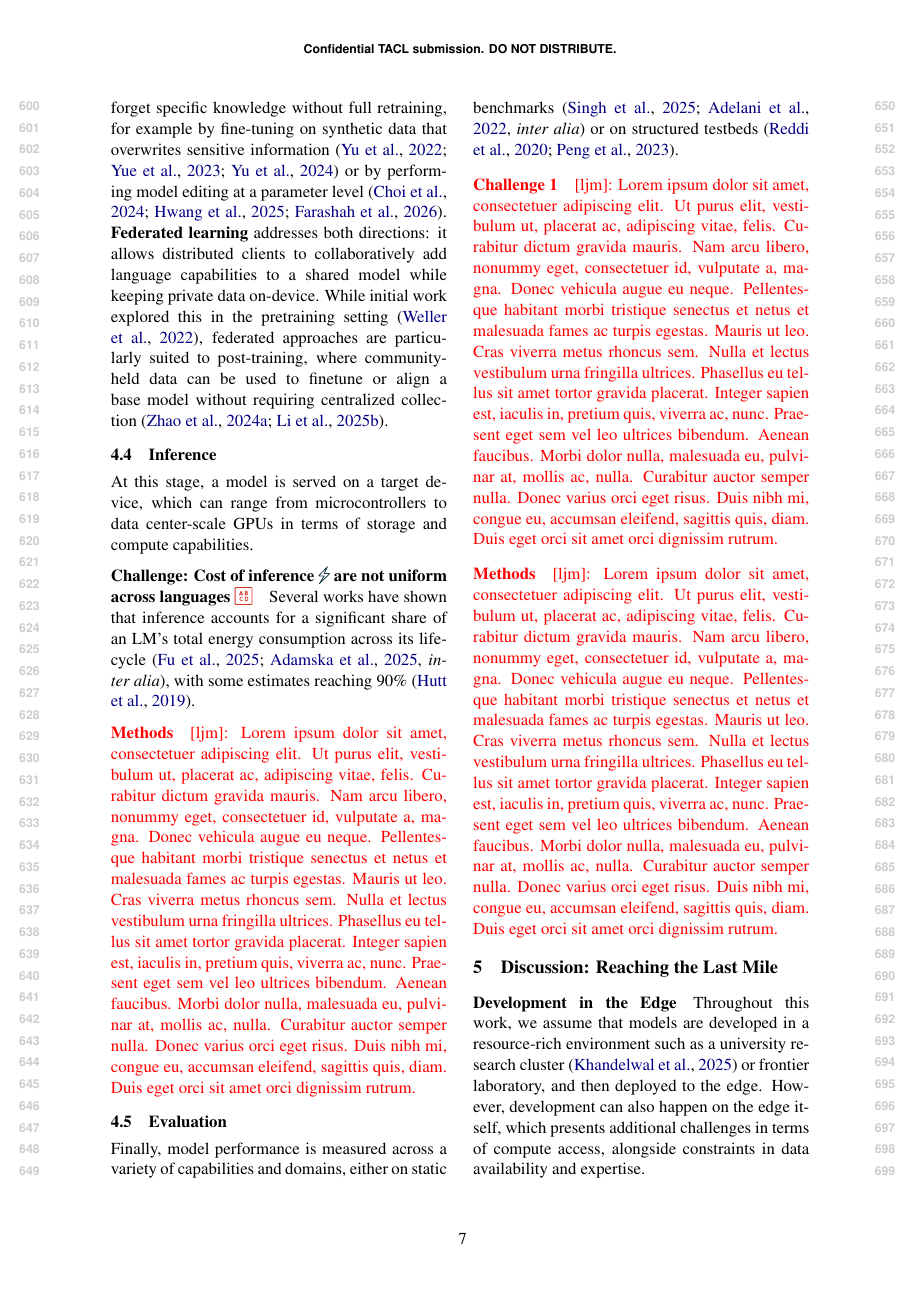
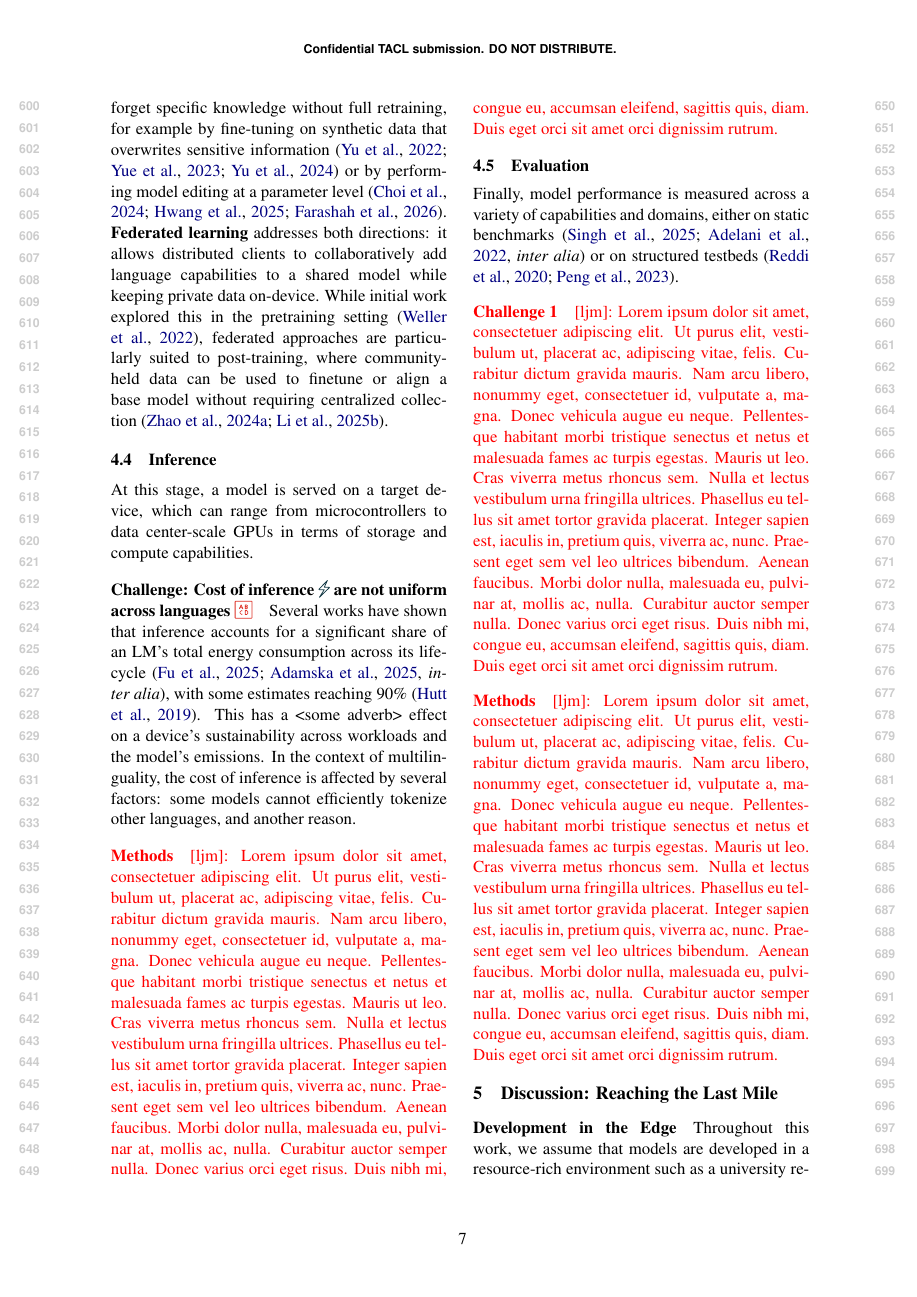
Before and after one commit to ljvmiranda921/multilinguality-at-the-edge, a LaTeX paper (tacl2021v1-template.tex): page 7 of 24. Compiled offline with pdfLaTeX.

Commit message:
[wip] Update

```diff
--- a/tacl2021v1-template.tex
+++ b/tacl2021v1-template.tex
@@ -451,6 +451,9 @@ At this stage, a model is served on a target device, which can range from microc
 
 \paragraph{Challenge: Cost of inference \iconenergy{} are not uniform across languages \iconrepresentation{}}
 Several works have shown that inference accounts for a significant share of an LM's total energy consumption across its lifecycle \citep[\textit{inter alia}]{fu-etal-2025-llmco2,adamska2025greenprompting}, with some estimates reaching 90\% \citep{hutt2019inferentia}.
+This has a <some adverb> effect on a device's sustainability across workloads and the model's emissions.
+In the context of multilinguality, the cost of inference is affected by several factors: some models cannot efficiently tokenize other languages, and another reason.
+
 
 % From Prompts to Power: Measuring the Energy Footprint of LLM Inference
 % https://arxiv.org/abs/2512.03024
```
